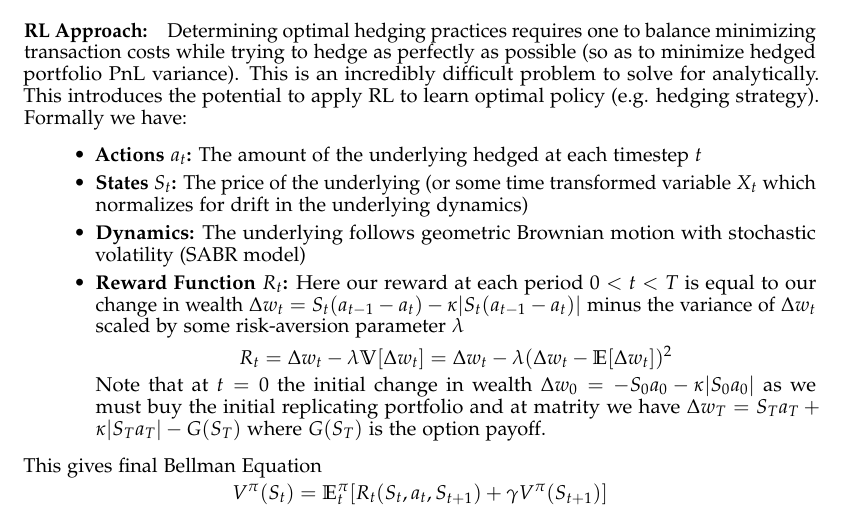
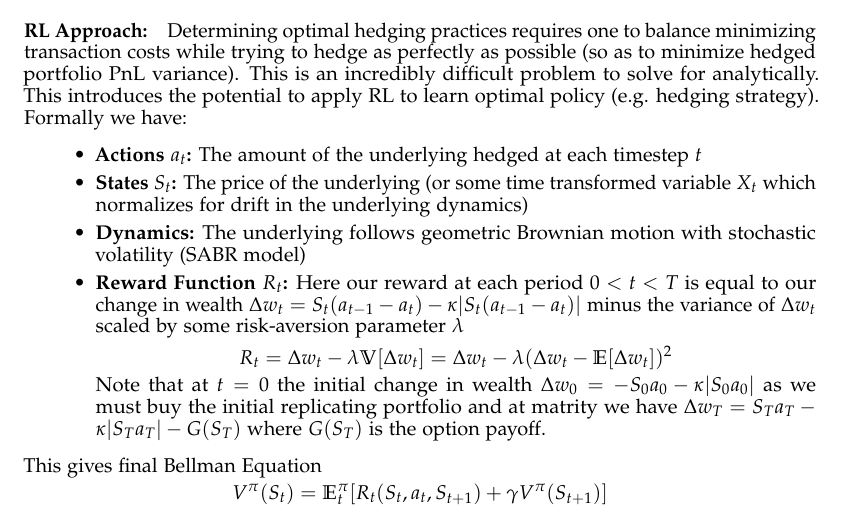
Before and after one commit to aristegos/RL-Hedging, a LaTeX document (COS_435_Intro_RL_Project_Proposal_Spring_2025/project-template.tex): part of the page, cut so that both start at the same text. Compiled offline with pdfLaTeX; a LaTeX package or settings file that is missing is left out.

Commit message:
Update project-template.tex

```diff
--- a/COS_435_Intro_RL_Project_Proposal_Spring_2025/project-template.tex
+++ b/COS_435_Intro_RL_Project_Proposal_Spring_2025/project-template.tex
@@ -37,7 +37,7 @@ The Black-Scholes-Merton's (BSM) model analytically solves for this replicating
     \item \textbf{Reward Function $R_t$:}
     Here our reward at each period $0<t<T$ is equal to our change in wealth $\Delta w_t = S_t(a_{t-1}-a_t)-\kappa|S_t(a_{t-1}-a_t)|$ minus the variance of $\Delta w_t$ scaled by some risk-aversion parameter $\lambda$
     \[R_t = \Delta w_t - \lambda\mathbb{V}[\Delta w_t] = \Delta w_t - \lambda(\Delta w_t-\mathbb{E}[\Delta w_t])^2\]
-    Note that at $t=0$ the initial change in wealth $\Delta w_0=-S_0a_0-\kappa |S_0a_0|$ as we must buy the initial replicating portfolio and at matrity we have  $\Delta w_T=S_Ta_T+\kappa |S_Ta_T|-G(S_T)$ where $G(S_T)$ is the option payoff.
+    Note that at $t=0$ the initial change in wealth $\Delta w_0=-S_0a_0-\kappa |S_0a_0|$ as we must buy the initial replicating portfolio and at matrity we have  $\Delta w_T=S_Ta_T-\kappa |S_Ta_T|-G(S_T)$ where $G(S_T)$ is the option payoff.
 \end{itemize}
 This gives final Bellman Equation \[V^{\pi}(S_t) = \mathbb{E}^{\pi}_t[R_t(S_t,a_t,S_{t+1})+\gamma V^{\pi}(S_{t+1})]\]
 \end{document}
```
